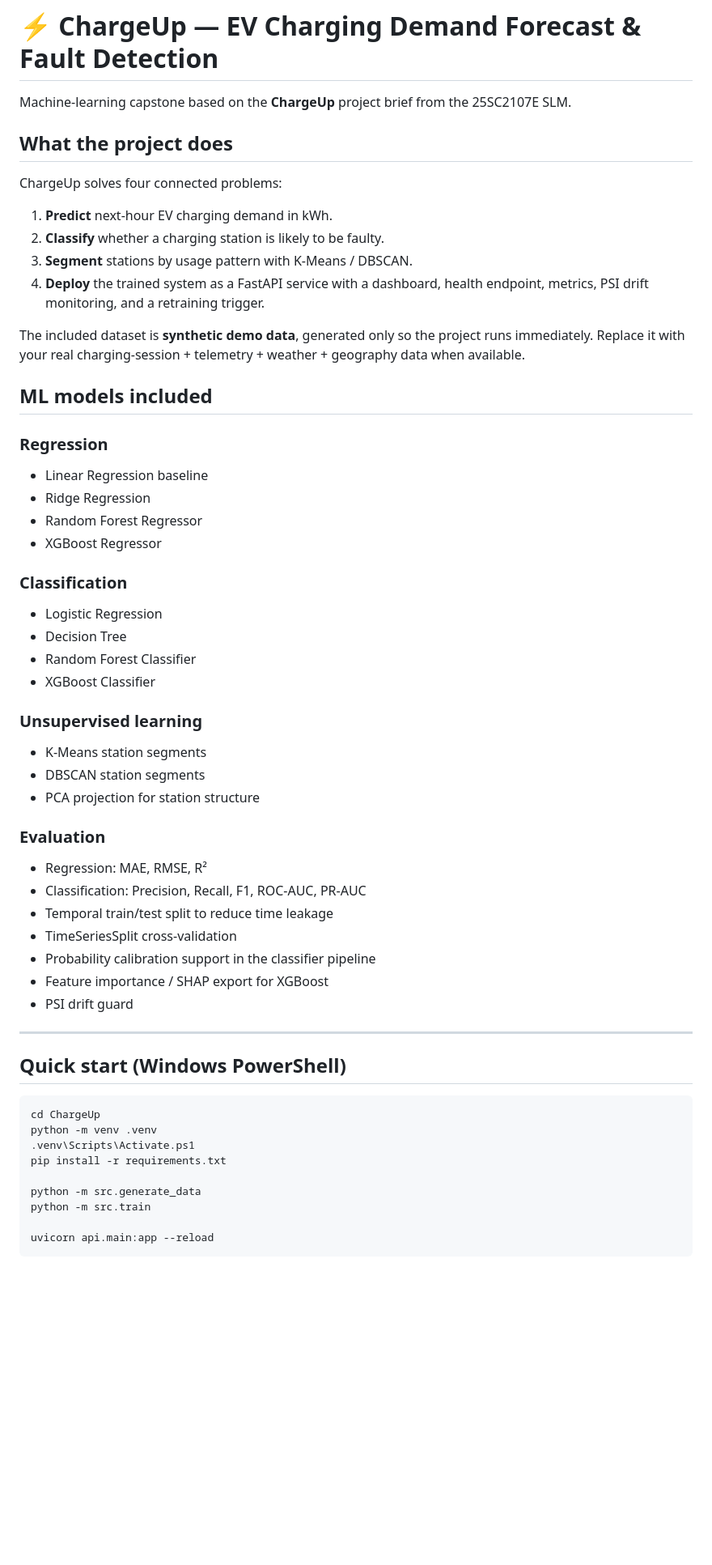
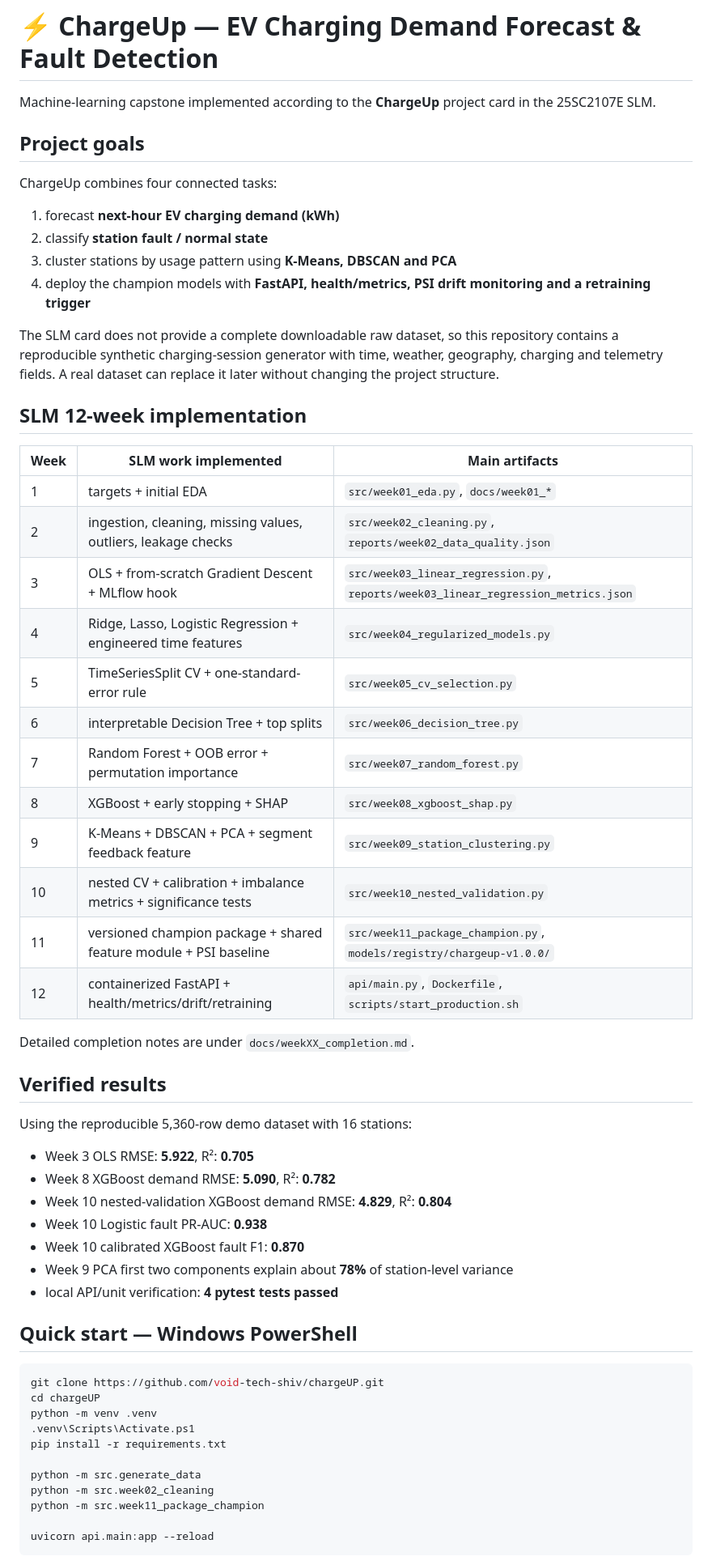
Before and after one commit to void-tech-shiv/chargeUP, a Markdown page: README.md, the part around one of its changes. Shown at 81% size. Rendered like a GitHub page; blank space fills up the shorter version.

Commit message:
docs: align README with complete 12-week SLM pipeline

````diff
--- a/README.md
+++ b/README.md
@@ -1,62 +1,61 @@
 # ⚡ ChargeUp — EV Charging Demand Forecast & Fault Detection
 
-Machine-learning capstone based on the **ChargeUp** project brief from the
-25SC2107E SLM.
+Machine-learning capstone implemented according to the **ChargeUp** project card in the 25SC2107E SLM.
 
-## What the project does
+## Project goals
 
-ChargeUp solves four connected problems:
+ChargeUp combines four connected tasks:
 
-1. **Predict** next-hour EV charging demand in kWh.
-2. **Classify** whether a charging station is likely to be faulty.
-3. **Segment** stations by usage pattern with K-Means / DBSCAN.
-4. **Deploy** the trained system as a FastAPI service with a dashboard,
-   health endpoint, metrics, PSI drift monitoring, and a retraining trigger.
+1. forecast **next-hour EV charging demand (kWh)**
+2. classify **station fault / normal state**
+3. cluster stations by usage pattern using **K-Means, DBSCAN and PCA**
+4. deploy the champion models with **FastAPI, health/metrics, PSI drift monitoring and a retraining trigger**
 
-The included dataset is **synthetic demo data**, generated only so the project
-runs immediately. Replace it with your real charging-session + telemetry +
-weather + geography data when available.
+The SLM card does not provide a complete downloadable raw dataset, so this repository contains a reproducible synthetic charging-session generator with time, weather, geography, charging and telemetry fields. A real dataset can replace it later without changing the project structure.
 
-## ML models included
+## SLM 12-week implementation
 
-### Regression
-- Linear Regression baseline
-- Ridge Regression
-- Random Forest Regressor
-- XGBoost Regressor
+| Week | SLM work implemented | Main artifacts |
+|---|---|---|
+| 1 | targets + initial EDA | `src/week01_eda.py`, `docs/week01_*` |
+| 2 | ingestion, cleaning, missing values, outliers, leakage checks | `src/week02_cleaning.py`, `reports/week02_data_quality.json` |
+| 3 | OLS + from-scratch Gradient Descent + MLflow hook | `src/week03_linear_regression.py`, `reports/week03_linear_regression_metrics.json` |
+| 4 | Ridge, Lasso, Logistic Regression + engineered time features | `src/week04_regularized_models.py` |
+| 5 | TimeSeriesSplit CV + one-standard-error rule | `src/week05_cv_selection.py` |
+| 6 | interpretable Decision Tree + top splits | `src/week06_decision_tree.py` |
+| 7 | Random Forest + OOB error + permutation importance | `src/week07_random_forest.py` |
+| 8 | XGBoost + early stopping + SHAP | `src/week08_xgboost_shap.py` |
+| 9 | K-Means + DBSCAN + PCA + segment feedback feature | `src/week09_station_clustering.py` |
+| 10 | nested CV + calibration + imbalance metrics + significance tests | `src/week10_nested_validation.py` |
+| 11 | versioned champion package + shared feature module + PSI baseline | `src/week11_package_champion.py`, `models/registry/chargeup-v1.0.0/` |
+| 12 | containerized FastAPI + health/metrics/drift/retraining | `api/main.py`, `Dockerfile`, `scripts/start_production.sh` |
 
-### Classification
-- Logistic Regression
-- Decision Tree
-- Random Forest Classifier
-- XGBoost Classifier
+Detailed completion notes are under `docs/weekXX_completion.md`.
 
-### Unsupervised learning
-- K-Means station segments
-- DBSCAN station segments
-- PCA projection for station structure
+## Verified results
 
-### Evaluation
-- Regression: MAE, RMSE, R²
-- Classification: Precision, Recall, F1, ROC-AUC, PR-AUC
-- Temporal train/test split to reduce time leakage
-- TimeSeriesSplit cross-validation
-- Probability calibration support in the classifier pipeline
-- Feature importance / SHAP export for XGBoost
-- PSI drift guard
+Using the reproducible 5,360-row demo dataset with 16 stations:
 
----
+- Week 3 OLS RMSE: **5.922**, R²: **0.705**
+- Week 8 XGBoost demand RMSE: **5.090**, R²: **0.782**
+- Week 10 nested-validation XGBoost demand RMSE: **4.829**, R²: **0.804**
+- Week 10 Logistic fault PR-AUC: **0.938**
+- Week 10 calibrated XGBoost fault F1: **0.870**
+- Week 9 PCA first two components explain about **78%** of station-level variance
+- local API/unit verification: **4 pytest tests passed**
 
-## Quick start (Windows PowerShell)
+## Quick start — Windows PowerShell
 
 ```powershell
-cd ChargeUp
+git clone https://github.com/void-tech-shiv/chargeUP.git
+cd chargeUP
 python -m venv .venv
 .venv\Scripts\Activate.ps1
 pip install -r requirements.txt
 
 python -m src.generate_data
-python -m src.train
+python -m src.week02_cleaning
+python -m src.week11_package_champion
 
 uvicorn api.main:app --reload
 ```
````
Also changed, not shown: other parts of README.md (+61 -85 lines).
